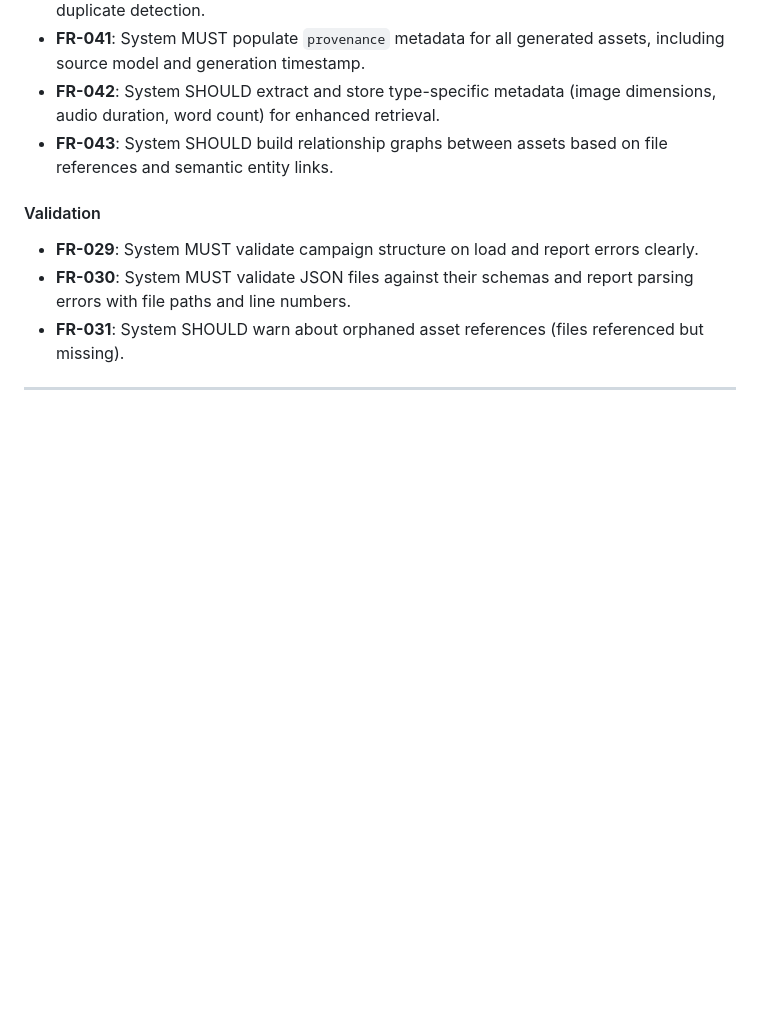
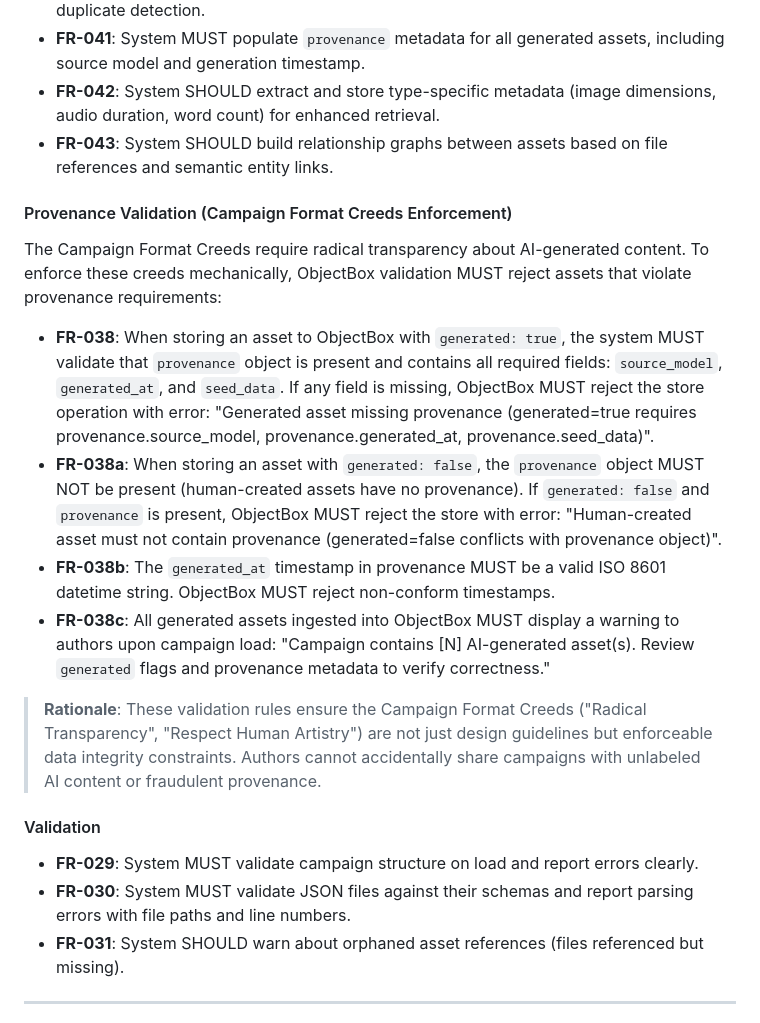
Before and after one commit to abandonedbranch/narratoria, a Markdown page: specs/007-campaign-format/spec.md, the part around the change. Drawn GitHub-style; blank space fills up the shorter version.

Commit message:
spec: add ObjectBox validation enforcement for Campaign Format Creeds (Issue 7)

```diff
--- a/specs/007-campaign-format/spec.md
+++ b/specs/007-campaign-format/spec.md
@@ -416,6 +416,17 @@ Metadata in ObjectBox:
 - **FR-042**: System SHOULD extract and store type-specific metadata (image dimensions, audio duration, word count) for enhanced retrieval.
 - **FR-043**: System SHOULD build relationship graphs between assets based on file references and semantic entity links.
 
+#### Provenance Validation (Campaign Format Creeds Enforcement)
+
+The Campaign Format Creeds require radical transparency about AI-generated content. To enforce these creeds mechanically, ObjectBox validation MUST reject assets that violate provenance requirements:
+
+- **FR-038**: When storing an asset to ObjectBox with `generated: true`, the system MUST validate that `provenance` object is present and contains all required fields: `source_model`, `generated_at`, and `seed_data`. If any field is missing, ObjectBox MUST reject the store operation with error: "Generated asset missing provenance (generated=true requires provenance.source_model, provenance.generated_at, provenance.seed_data)".
+- **FR-038a**: When storing an asset with `generated: false`, the `provenance` object MUST NOT be present (human-created assets have no provenance). If `generated: false` and `provenance` is present, ObjectBox MUST reject the store with error: "Human-created asset must not contain provenance (generated=false conflicts with provenance object)".
+- **FR-038b**: The `generated_at` timestamp in provenance MUST be a valid ISO 8601 datetime string. ObjectBox MUST reject non-conform timestamps.
+- **FR-038c**: All generated assets ingested into ObjectBox MUST display a warning to authors upon campaign load: "Campaign contains [N] AI-generated asset(s). Review `generated` flags and provenance metadata to verify correctness."
+
+> **Rationale**: These validation rules ensure the Campaign Format Creeds ("Radical Transparency", "Respect Human Artistry") are not just design guidelines but enforceable data integrity constraints. Authors cannot accidentally share campaigns with unlabeled AI content or fraudulent provenance.
+
 #### Validation
 
 - **FR-029**: System MUST validate campaign structure on load and report errors clearly.
```
